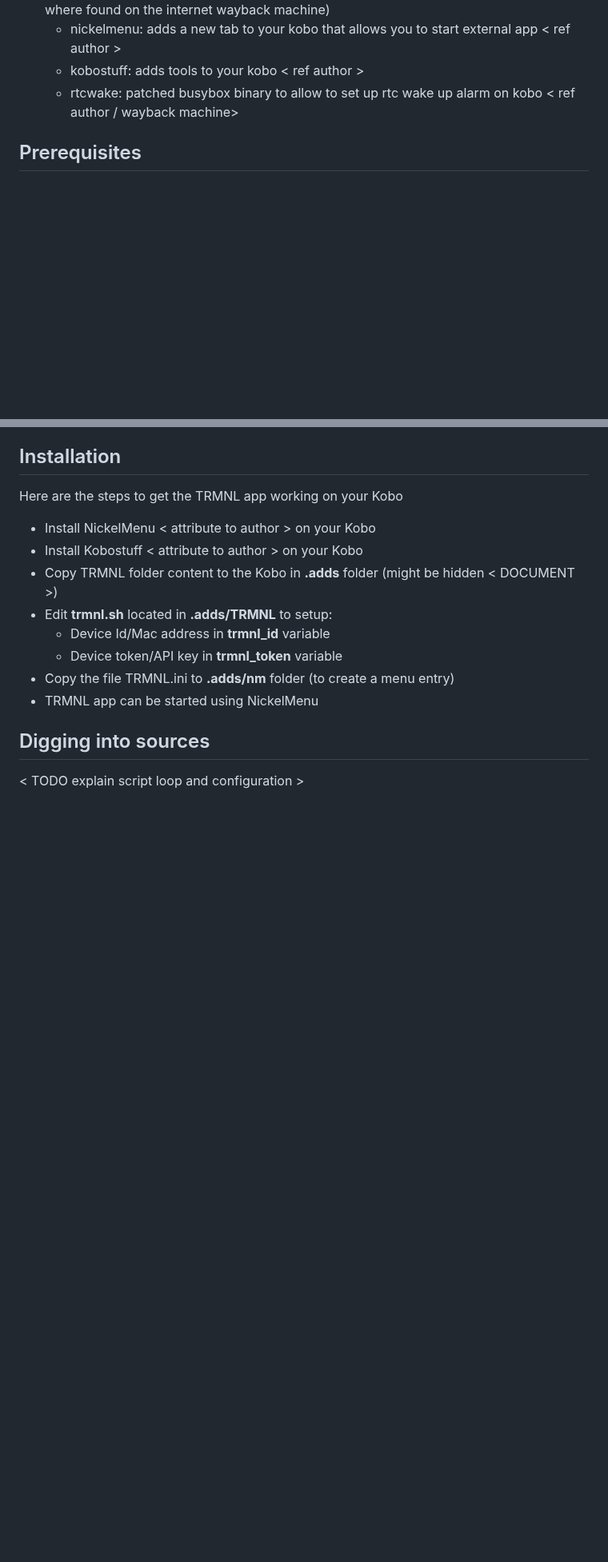
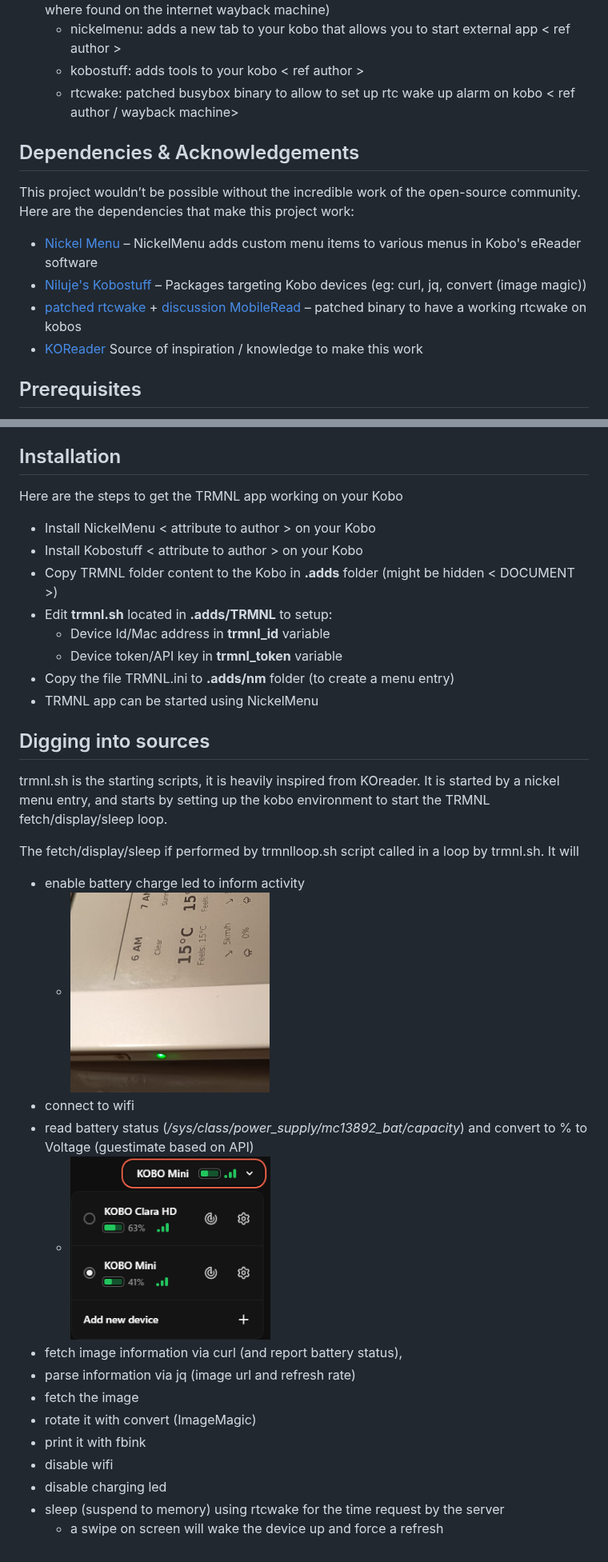
Before and after one commit to usetrmnl/trmnl-kobo, a Markdown page: readme.md, 2 parts joined by grey strips. Shown at 80% size. Rendered like a GitHub page; pictures changed too: doc/img/batterysupport.png (added), doc/img/ledsupport.png (added); blank space fills up the shorter version.

Commit message:
Fixed battery conversion - updated readme
missing install procedure (could we do a paclage with keys generated in TRMNL website like kindle one ?)

```diff
--- a/readme.md
+++ b/readme.md
@@ -21,6 +21,15 @@ This repository structure is:
   - kobostuff: adds tools to your kobo < ref author >
   - rtcwake: patched busybox binary to allow to set up rtc wake up alarm on kobo < ref author / wayback machine>
 
+## Dependencies & Acknowledgements
+
+This project wouldn’t be possible without the incredible work of the open-source community. Here are the dependencies that make this project work:
+
+- [Nickel Menu](https://pgaskin.net/NickelMenu/) – NickelMenu adds custom menu items to various menus in Kobo's eReader software
+- [Niluje's Kobostuff](https://www.mobileread.com/forums/showthread.php?t=225030&highlight=kobostuff) – Packages targeting Kobo devices (eg: curl, jq, convert (image magic))
+- [patched rtcwake](https://web.archive.org/web/20160401013708/http://www.scherello.de/rtcwake_kobo.zip) + [discussion MobileRead](https://www.mobileread.com/forums/showthread.php?t=212145&page=5) – patched binary to have a working rtcwake on kobos
+- [KOReader](https://github.com/koreader/koreader) Source of inspiration / knowledge to make this work
+
 ## Prerequisites
 
 - Kobo device connected to wifi
@@ -38,4 +47,22 @@ Here are the steps to get the TRMNL app working on your Kobo
 - TRMNL app can be started using NickelMenu
 
 ## Digging into sources
-< TODO explain script loop and configuration >
+
+trmnl.sh is the starting scripts, it is heavily inspired from KOreader.
+It is started by a nickel menu entry, and starts by setting up the kobo environment to start the TRMNL fetch/display/sleep loop.
+
+The fetch/display/sleep if performed by trmnlloop.sh script called in a loop by trmnl.sh. It will
+- enable battery charge led to inform activity
+  - ![led activity](./doc/img/ledsupport.png)
+- connect to wifi
+- read battery status (*/sys/class/power_supply/mc13892_bat/capacity*) and convert to % to Voltage (guestimate based on API)
+  - ![Battery support](./doc/img/batterysupport.png)
+- fetch image information via curl (and report battery status),
+- parse information via jq (image url and refresh rate)
+- fetch the image
+- rotate it with convert (ImageMagic)
+- print it with fbink
+- disable wifi
+- disable charging led
+- sleep (suspend to memory) using rtcwake for the time request by the server
+  - a swipe on screen will wake the device up and force a refresh
```
Also changed, not shown: 2 other files.
